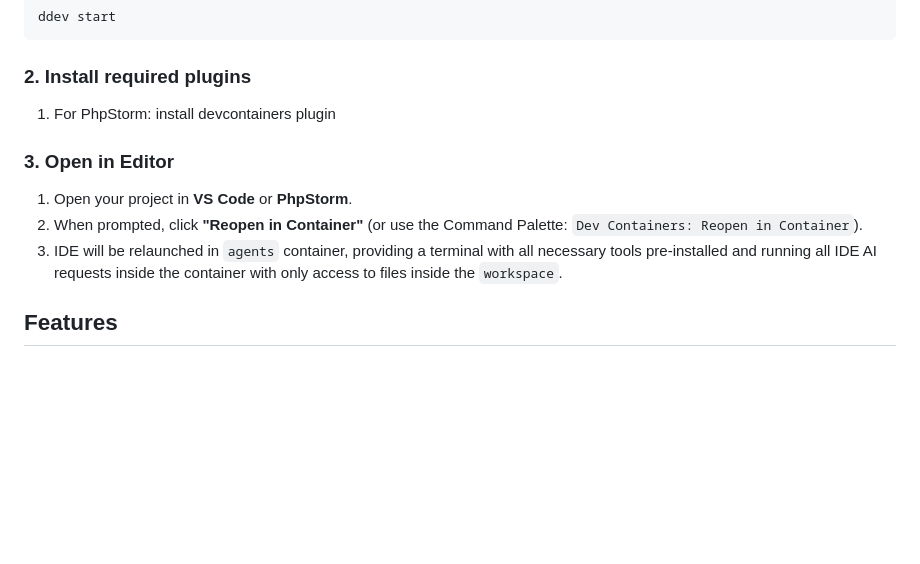
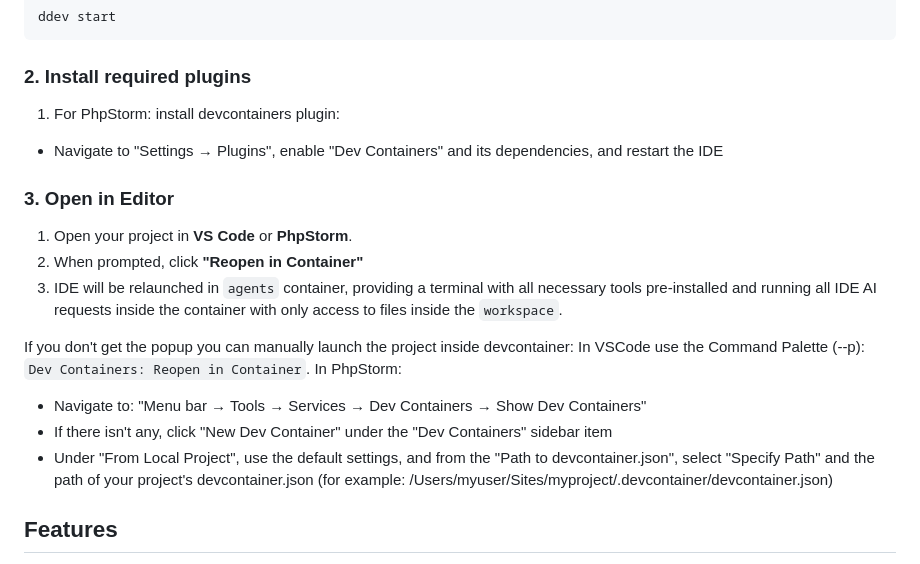
Before and after one commit to wunderio/ddev-agents, a Markdown page: README.md, the part around the change. Rendered like a GitHub page; blank space fills up the shorter version.

Commit message:
Clarify instructions for PhpStorm plugin and launching project inside container.

````diff
--- a/README.md
+++ b/README.md
@@ -44,12 +44,23 @@ ddev start
 ```
 
 ### 2. Install required plugins
-1. For PhpStorm: install devcontainers plugin
+1. For PhpStorm: install devcontainers plugin:
+
+- Navigate to "Settings → Plugins", enable "Dev Containers" and its dependencies, and restart the IDE
+
 
 ### 3. Open in Editor
 1.  Open your project in **VS Code** or **PhpStorm**.
-2.  When prompted, click **"Reopen in Container"** (or use the Command Palette: `Dev Containers: Reopen in Container`).
+2.  When prompted, click **"Reopen in Container"**
 3.  IDE will be relaunched in `agents` container, providing a terminal with all necessary tools pre-installed and running all IDE AI requests inside the container with only access to files inside the `workspace`.
+
+If you don't get the popup you can manually launch the project inside devcontainer:
+In VSCode use the Command Palette (<ctrl>-<shift>-p): `Dev Containers: Reopen in Container`.
+In PhpStorm:
+- Navigate to: "Menu bar → Tools → Services → Dev Containers → Show Dev Containers"
+- If there isn't any, click "New Dev Container" under the "Dev Containers" sidebar item
+- Under "From Local Project", use the default settings, and from the "Path to devcontainer.json", select "Specify Path" and the path of your project's devcontainer.json (for example: /Users/myuser/Sites/myproject/.devcontainer/devcontainer.json)
+
 
 ## Features
 
````
